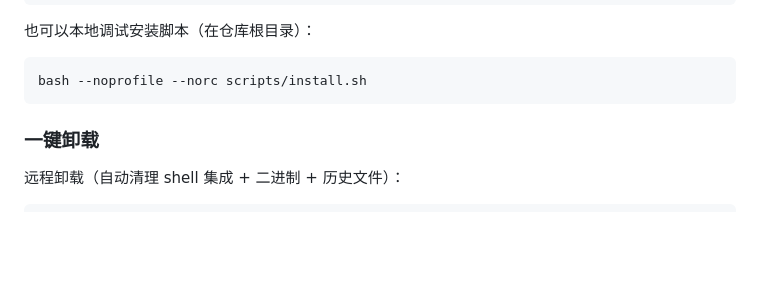
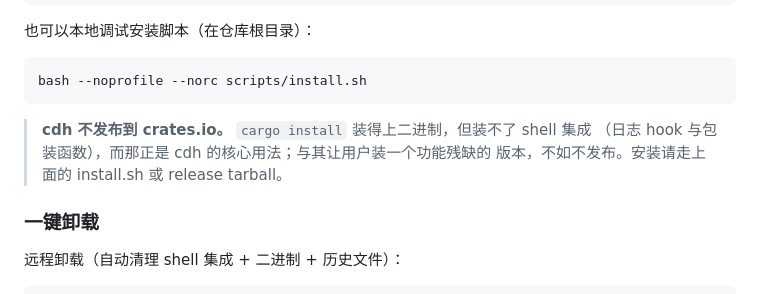
Before and after one commit to xianyudd/cdh, a Markdown page: README.md, the part around the change. GitHub-like rendering; blank space fills up the shorter version.

Commit message:
docs: settle crates.io and security-fixes ledger items

````diff
--- a/README.md
+++ b/README.md
@@ -62,6 +62,10 @@ bash --noprofile --norc install.sh
 ```bash
 bash --noprofile --norc scripts/install.sh
 ```
+
+> **cdh 不发布到 crates.io。** `cargo install` 装得上二进制，但装不了 shell 集成
+> （日志 hook 与包装函数），而那正是 cdh 的核心用法；与其让用户装一个功能残缺的
+> 版本，不如不发布。安装请走上面的 install.sh 或 release tarball。
 
 ### 一键卸载
 
````
Also changed, not shown: docs/roadmap.md (+16 -4 lines).
